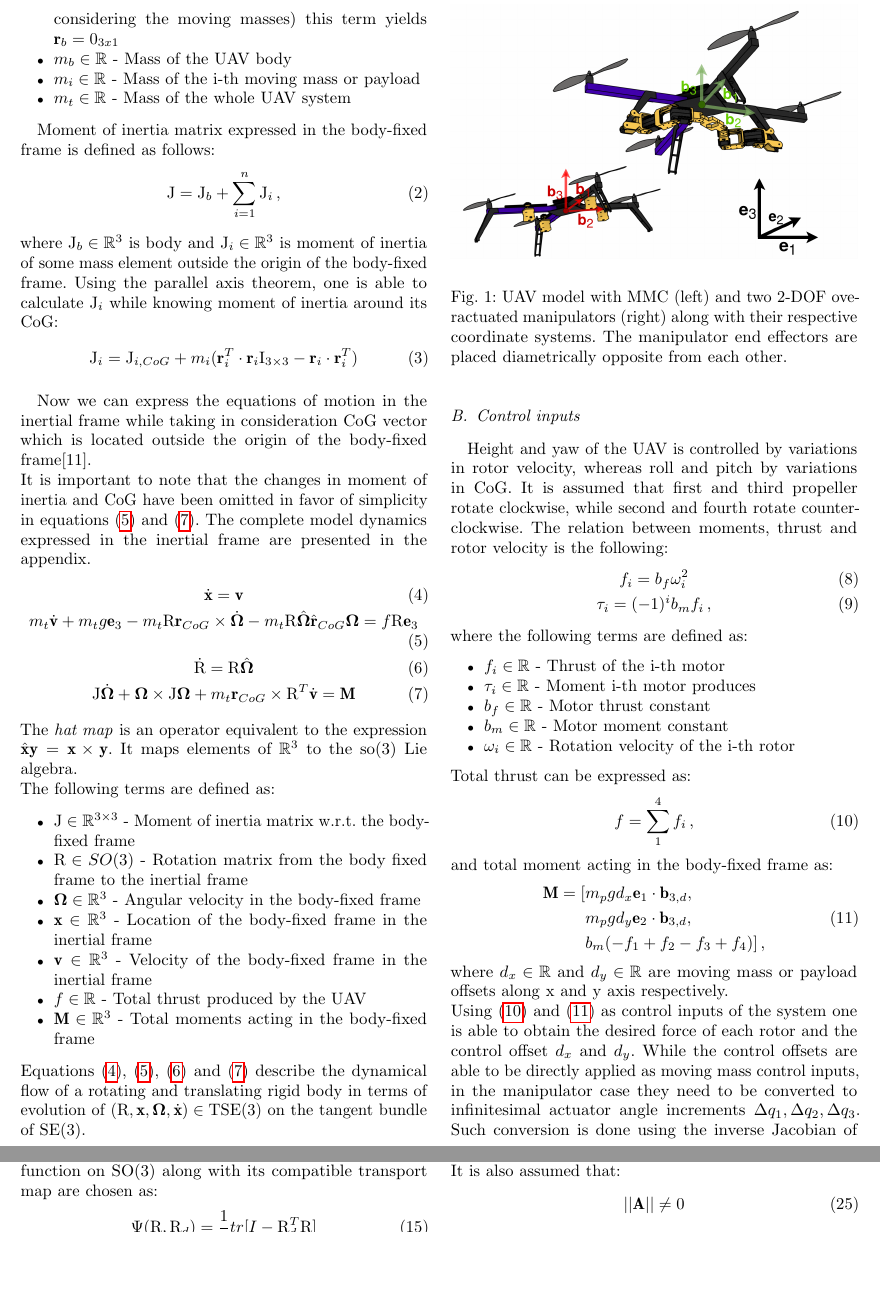
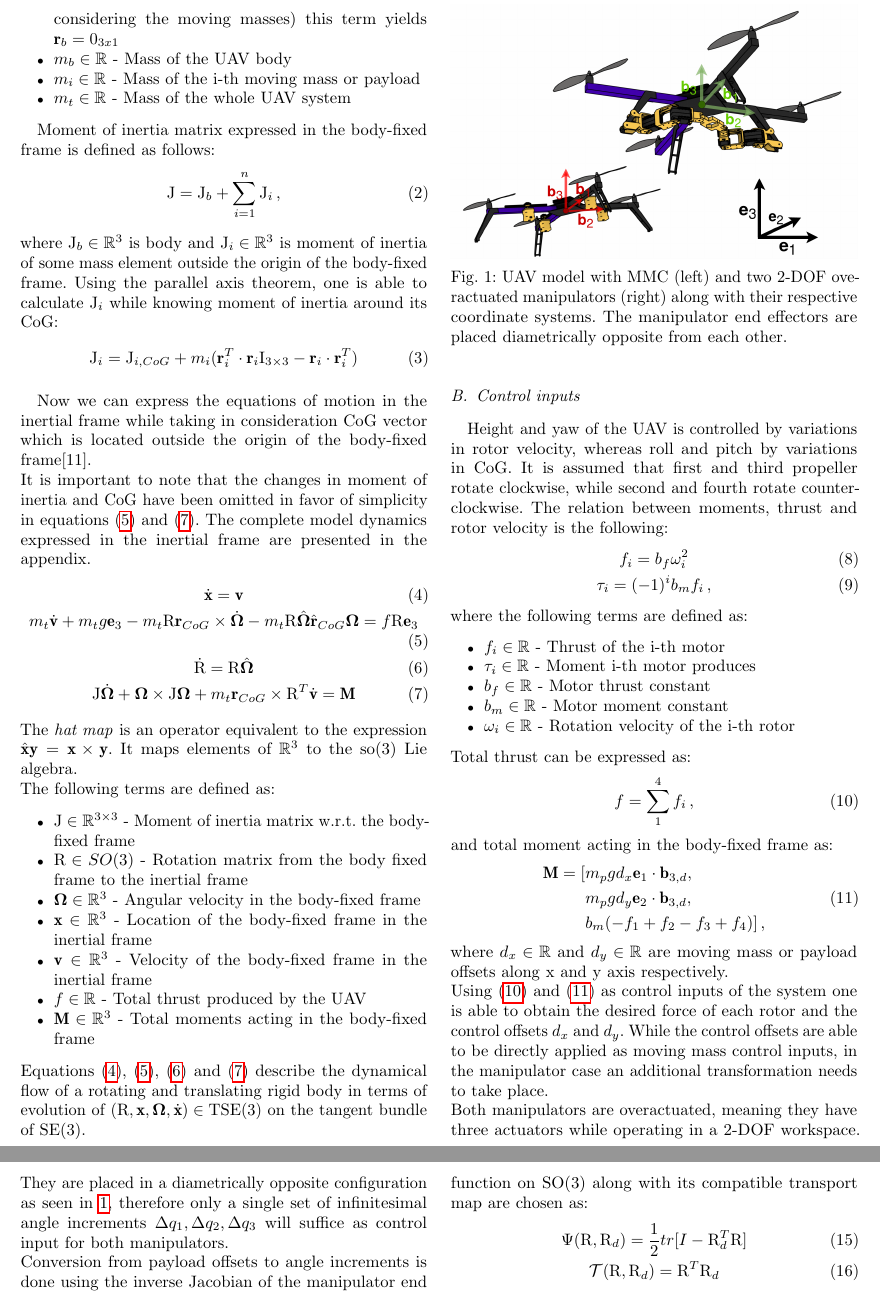
Before and after one commit to lmark1/mmc_geom_clanak, a LaTeX paper (main.tex, which reads content/model.tex): two parts of pages 2 and 3 of 7, joined at a grey line, cut so that both start at the same text, the shorter picture padded with empty space. Compiled offline with pdfLaTeX.

Commit message:
Math model edit edit

```diff
--- a/content/model.tex
+++ b/content/model.tex
@@ -33,7 +33,7 @@ where $\text{J}_b \in \mathbb{R}^3$ is body and $\text{J}_i \in \mathbb{R}^3$ is
 \end{equation}
 
 Now we can express the equations of motion in the inertial frame while taking in consideration CoG vector which is located outside the origin of the body-fixed frame\cite{LeeModel}. \\
-It is important to note that the changes in moment of inertia and CoG have been omitted in favor of simplicity in equations \eqref{model2} and \eqref{model4}. The complete model dynamics expressed in the inertial frame are presented in the appendix.
+It is important to note that the changes in moment of inertia and CoG have been omitted in favor of simplicity in equations \eqref{model2} and \eqref{model4}. The complete model dynamics{\tiny } expressed in the inertial frame are presented in the appendix.
 \begin{gather}
 	\dot{\textbf{x}} = \textbf{v} \label{model1}\\
 	m_t\dot{\textbf{v}} + m_tg\textbf{e}_3 - m_t\text{R}  \textbf{r}_{CoG} \times \dot{\mb{\Omega}} - m_t\text{R}\hat{\mb{\Omega}}\hat{ \textbf{r}}_{CoG}\mb{\Omega} = f\text{R}\textbf{e}_3 \label{model2} \\
@@ -61,8 +61,8 @@ It is important to note that the changes in moment of inertia and CoG have been
 \begin{figure}[h!]
 	\includegraphics[width=\columnwidth]{pictures/uav.png}
 	\centering
+	\caption{UAV model with MMC (left) and two 2-DOF overactuated manipulators (right) along with their respective coordinate systems. The manipulator end effectors are placed diametrically opposite from each other.}
 	\label{fig:uav_model}
-	\caption{UAV model with MMC (left) and two 2-DOF overactuated manipulators (right) along with their respective coordinate systems. The manipulator end effectors are placed diametrically opposite from each other.}
 \end{figure}
 \noindent Equations \eqref{model1}, \eqref{model2}, \eqref{model3} and \eqref{model4} describe the dynamical flow of a rotating and translating rigid body in terms of evolution of $(\text{R},\textbf{x},\mb{\Omega},\dot{\textbf{x}})\in \text{TSE}(3)$ on the tangent bundle of SE(3).
 
@@ -97,8 +97,9 @@ and total moment acting in the body-fixed frame as:
 	\end{split}
 \end{align}
 where $d_x \in \mathbb{R}$ and $d_y \in \mathbb{R}$ are moving mass or payload offsets along x and y axis respectively. \\
-Using \eqref{control:f} and \eqref{control:M} as control inputs of the system one is able to obtain the desired force of each rotor and the control offset $d_x$ and $d_y$. While the control offsets are able to be directly applied as moving mass control inputs, in the manipulator case they need to be converted to infinitesimal actuator angle increments $\Delta q_1, \Delta q_2, \Delta q_3$. Such conversion is done using the inverse Jacobian of the manipulator end effector.\\
-Direct Jacobian matrix is presented as follows:
+Using \eqref{control:f} and \eqref{control:M} as control inputs of the system one is able to obtain the desired force of each rotor and the control offsets $d_x$ and $d_y$. While the control offsets are able to be directly applied as moving mass control inputs, in the manipulator case an additional transformation needs to take place. \\
+Both manipulators are overactuated, meaning they have three actuators while operating in a 2-DOF workspace. They are placed in a diametrically opposite configuration as seen in \ref{fig:uav_model}, therefore only a single set of infinitesimal angle increments $\Delta q_1, \Delta q_2, \Delta q_3$ will suffice as control input for both manipulators. \\
+Conversion from payload offsets to angle increments is done using the inverse Jacobian of the manipulator end effector. Direct Jacobian matrix is presented as follows:
 \begin{gather}
 	\begin{bmatrix}
 		d_x \\
```
Also changed, not shown: main.pdf.
